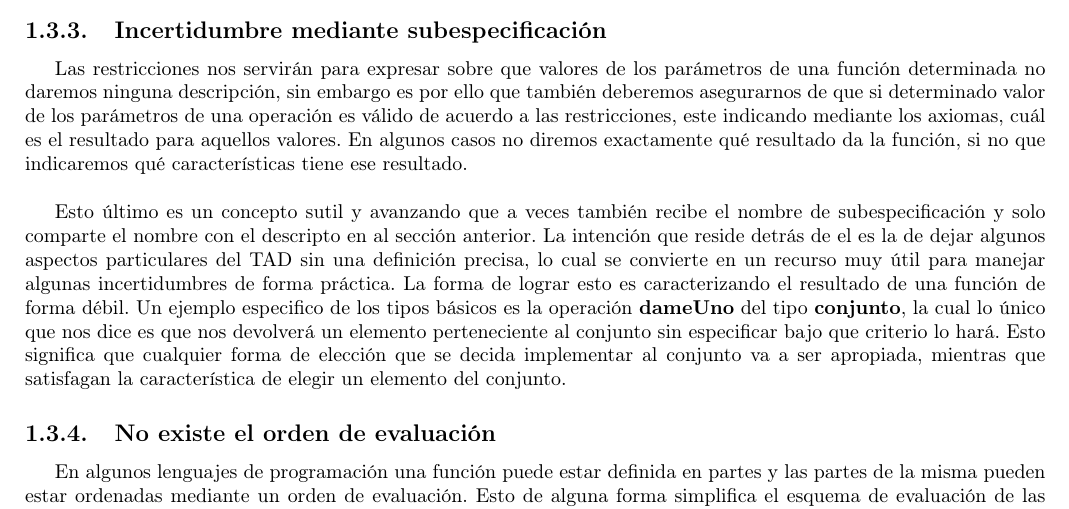
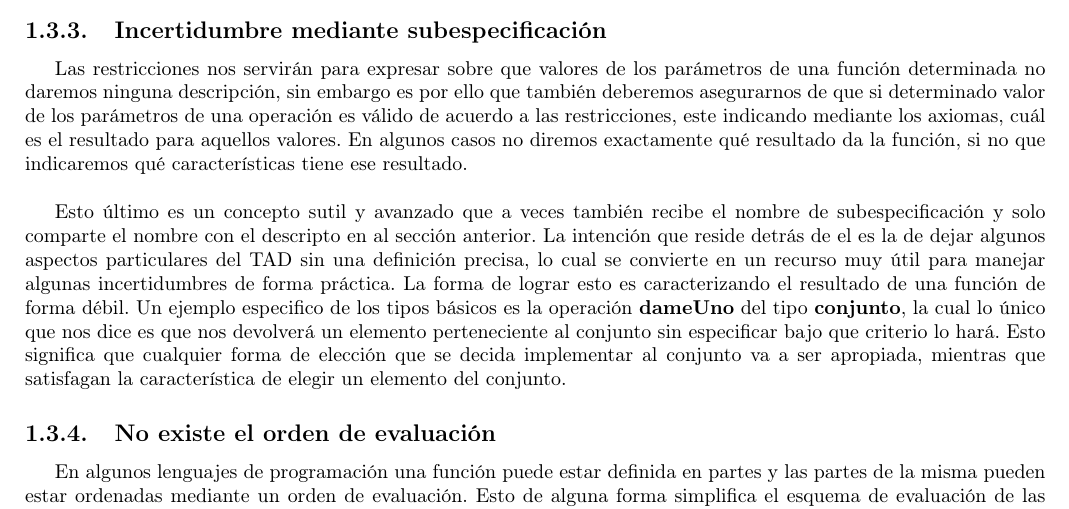
Before and after one commit to CubaWiki/AED2-ApunteFinal-Rama, a LaTeX document (resumen.tex, which reads tads.tex): part of page 5 of 52, cut so that both start at the same text. Compiled offline with pdfLaTeX.

Commit message:
Typo (?
avanzando --> avanzado

```diff
--- a/tads.tex
+++ b/tads.tex
@@ -47,7 +47,7 @@ Las restricciones nos servir\'an para expresar sobre que valores de los par\'ame
 
 ~
 
-Esto \'ultimo es un concepto sutil y avanzando que a veces tambi\'en recibe el nombre de subespecificaci\'on y solo comparte el nombre con el descripto en al secci\'on anterior. La intenci\'on que reside detr\'as de el es la de dejar algunos aspectos particulares del TAD sin una definici\'on precisa, lo cual se convierte en un recurso muy \'util para manejar algunas incertidumbres de forma pr\'actica. La forma de lograr esto es caracterizando el resultado de una funci\'on de forma d\'ebil. Un ejemplo especifico de los tipos b\'asicos es la operaci\'on \textbf{dameUno} del tipo \textbf{conjunto}, la cual lo \'unico que nos dice es que nos devolver\'a un elemento perteneciente al conjunto sin especificar bajo que criterio lo har\'a. Esto significa que cualquier forma de elecci\'on que se decida implementar al conjunto va a ser apropiada, mientras que satisfagan la caracter\'istica de elegir un elemento del conjunto.
+Esto \'ultimo es un concepto sutil y avanzado que a veces tambi\'en recibe el nombre de subespecificaci\'on y solo comparte el nombre con el descripto en al secci\'on anterior. La intenci\'on que reside detr\'as de el es la de dejar algunos aspectos particulares del TAD sin una definici\'on precisa, lo cual se convierte en un recurso muy \'util para manejar algunas incertidumbres de forma pr\'actica. La forma de lograr esto es caracterizando el resultado de una funci\'on de forma d\'ebil. Un ejemplo especifico de los tipos b\'asicos es la operaci\'on \textbf{dameUno} del tipo \textbf{conjunto}, la cual lo \'unico que nos dice es que nos devolver\'a un elemento perteneciente al conjunto sin especificar bajo que criterio lo har\'a. Esto significa que cualquier forma de elecci\'on que se decida implementar al conjunto va a ser apropiada, mientras que satisfagan la caracter\'istica de elegir un elemento del conjunto.
 
 \subsection{No existe el orden de evaluaci\'on}
 En algunos lenguajes de programaci\'on una funci\'on puede estar definida en partes y las partes de la misma pueden estar ordenadas mediante un orden de evaluaci\'on. Esto de alguna forma simplifica el esquema de evaluaci\'on de las funciones, ya que en vez de usar condicionales en la funci\'on y sobre los datos, podremos usar m\'ultiples definiciones a las que un dato se ajustara dependiendo si el pattern matching lo detecta como v\'alido y en donde la evaluaci\'on terminar\'a con la primer coincidencia, es decir con la primer definici\'on en el orden de evaluaci\'on que sea v\'alida para el dato. En estos casos las funciones se suelen ordenar desde los casos mas particulares hacia los casos mas generales.
```
